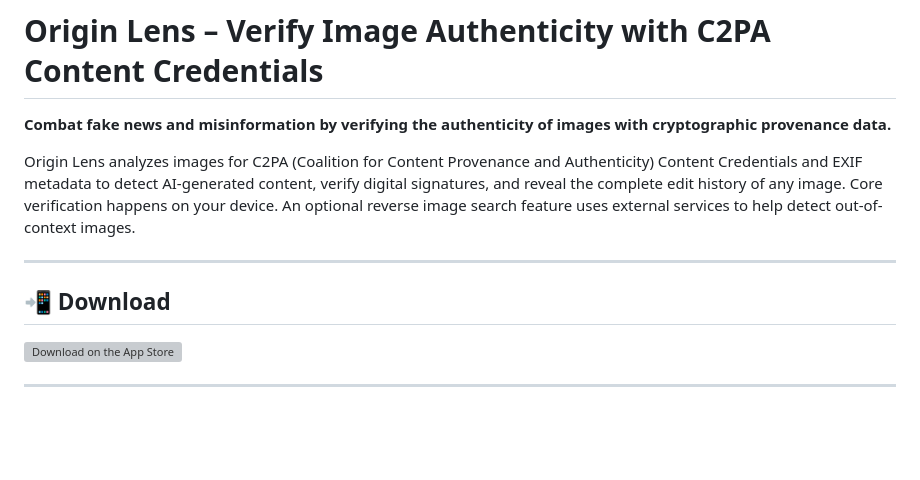
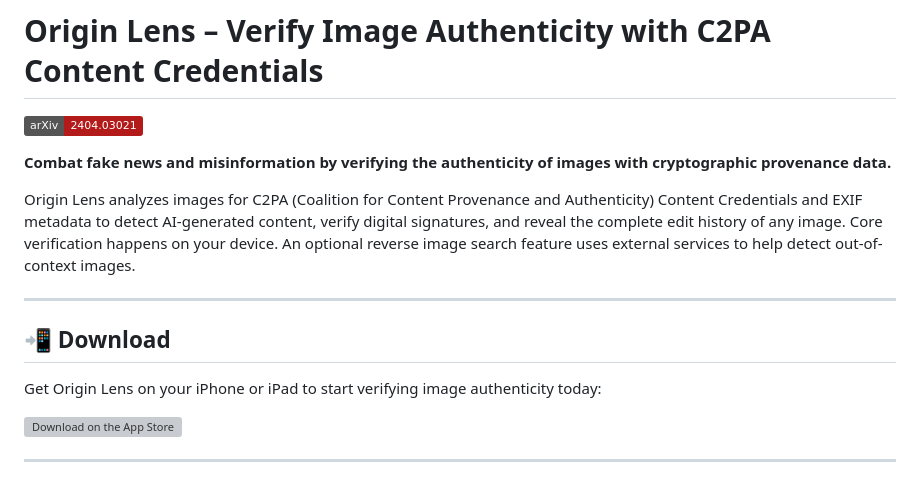
Before and after one commit to aloth/origin-lens, a Markdown page: README.md, the part around one of its changes. GitHub-like rendering; badges without logos; blank space fills up the shorter version; grey boxes are pictures that could not be loaded.

```diff
--- a/README.md
+++ b/README.md
@@ -1,4 +1,5 @@
 # Origin Lens – Verify Image Authenticity with C2PA Content Credentials
+[![arXiv](https://img.shields.io/badge/arXiv-2404.03021-B31B1B.svg)](https://arxiv.org/abs/2404.03021)
 
 **Combat fake news and misinformation by verifying the authenticity of images with cryptographic provenance data.**
 
@@ -7,6 +8,8 @@ Origin Lens analyzes images for C2PA (Coalition for Content Provenance and Authe
 ---
 
 ## 📲 Download
+
+Get Origin Lens on your iPhone or iPad to start verifying image authenticity today:
 
 [![Download on the App Store](https://developer.apple.com/assets/elements/badges/download-on-the-app-store.svg)](https://apps.apple.com/us/app/origin-lens/id6756628121?platform=iphone)
 
```
Also changed, not shown: other parts of README.md (+2 -2 lines).
